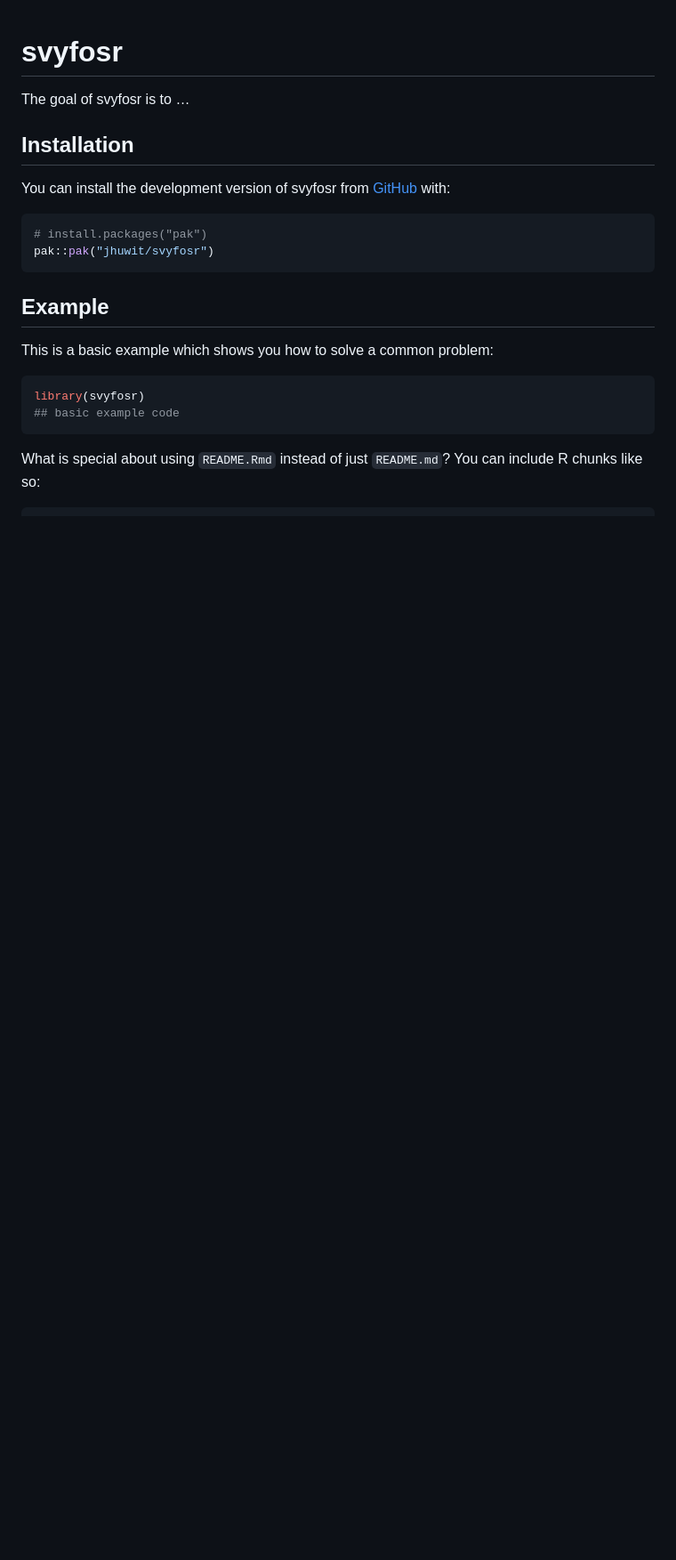
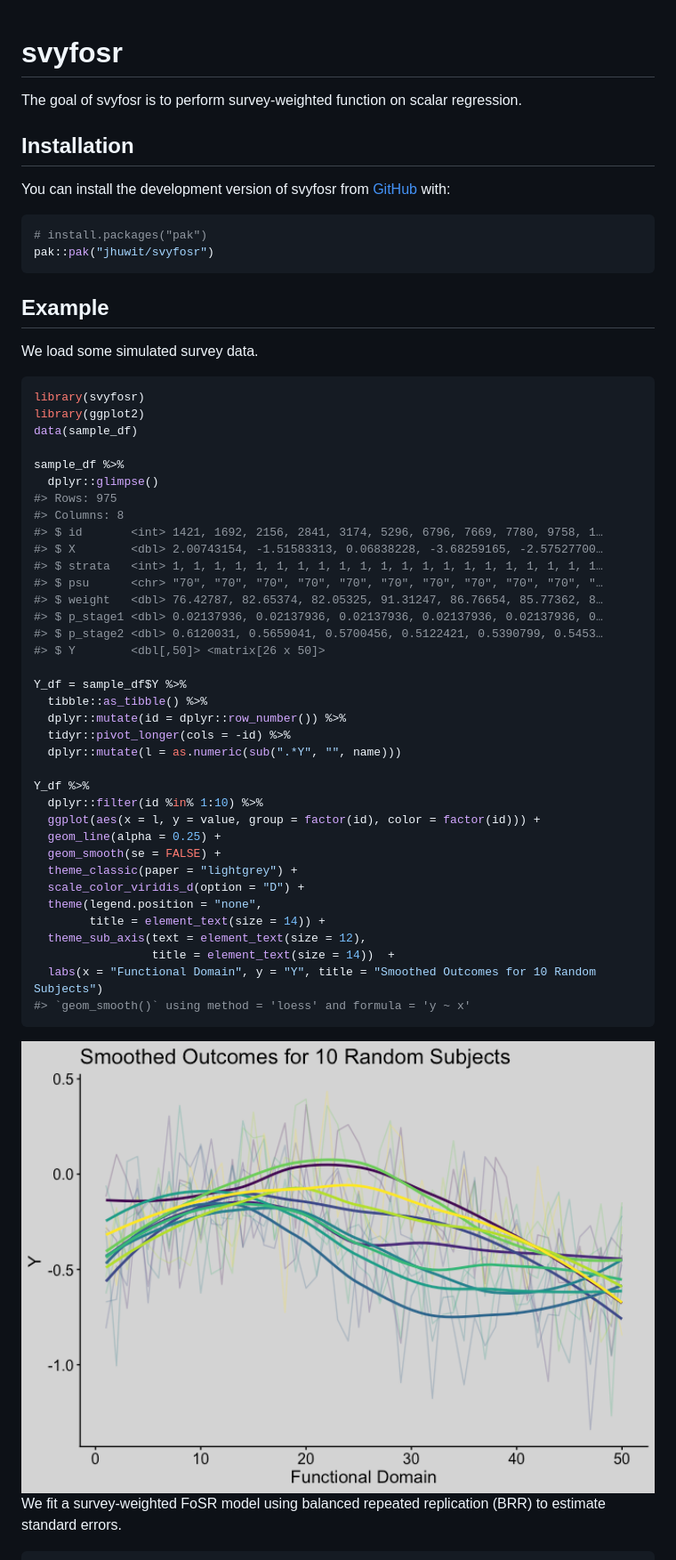
Before and after one commit to jhuwit/svyfosr, a Markdown page: README.md, the part around the change printed below. Shown: that part at 89% size. Drawn GitHub-style; pictures changed too: man/figures/README-example-1.png (added); blank space fills up the shorter version.

Commit message:
update rmd

````diff
--- a/README.md
+++ b/README.md
@@ -6,7 +6,8 @@
 <!-- badges: start -->
 <!-- badges: end -->
 
-The goal of svyfosr is to …
+The goal of svyfosr is to perform survey-weighted function on scalar
+regression.
 
 ## Installation
 
@@ -20,14 +21,49 @@ pak::pak("jhuwit/svyfosr")
 
 ## Example
 
-This is a basic example which shows you how to solve a common problem:
+We load some simulated survey data.
 
 ``` r
 library(svyfosr)
-## basic example code
+library(ggplot2)
+data(sample_df)
+
+sample_df %>%
+  dplyr::glimpse()
+#> Rows: 975
+#> Columns: 8
+#> $ id       <int> 1421, 1692, 2156, 2841, 3174, 5296, 6796, 7669, 7780, 9758, 1…
+#> $ X        <dbl> 2.00743154, -1.51583313, 0.06838228, -3.68259165, -2.57527700…
+#> $ strata   <int> 1, 1, 1, 1, 1, 1, 1, 1, 1, 1, 1, 1, 1, 1, 1, 1, 1, 1, 1, 1, 1…
+#> $ psu      <chr> "70", "70", "70", "70", "70", "70", "70", "70", "70", "70", "…
+#> $ weight   <dbl> 76.42787, 82.65374, 82.05325, 91.31247, 86.76654, 85.77362, 8…
+#> $ p_stage1 <dbl> 0.02137936, 0.02137936, 0.02137936, 0.02137936, 0.02137936, 0…
+#> $ p_stage2 <dbl> 0.6120031, 0.5659041, 0.5700456, 0.5122421, 0.5390799, 0.5453…
+#> $ Y        <dbl[,50]> <matrix[26 x 50]>
+
+Y_df = sample_df$Y %>%
+  tibble::as_tibble() %>%
+  dplyr::mutate(id = dplyr::row_number()) %>%
+  tidyr::pivot_longer(cols = -id) %>%
+  dplyr::mutate(l = as.numeric(sub(".*Y", "", name)))
+
+Y_df %>%
+  dplyr::filter(id %in% 1:10) %>%
+  ggplot(aes(x = l, y = value, group = factor(id), color = factor(id))) +
+  geom_line(alpha = 0.25) +
+  geom_smooth(se = FALSE) +
+  theme_classic(paper = "lightgrey") +
+  scale_color_viridis_d(option = "D") +
+  theme(legend.position = "none",
+        title = element_text(size = 14)) +
+  theme_sub_axis(text = element_text(size = 12),
+                 title = element_text(size = 14))  +
+  labs(x = "Functional Domain", y = "Y", title = "Smoothed Outcomes for 10 Random Subjects")
+#> `geom_smooth()` using method = 'loess' and formula = 'y ~ x'
 ```
 
-What is special about using `README.Rmd` instead of just `README.md`?
-You can include R chunks like so:
+<img src="man/figures/README-example-1.png" width="100%" /> We fit a
+survey-weighted FoSR model using balanced repeated replication (BRR) to
+estimate standard errors.
 
 ``` r
````
Also changed, not shown: other parts of README.md (+12 -17 lines), man/figures/README-unnamed-chunk-2-1.png (added), 1 other file.
